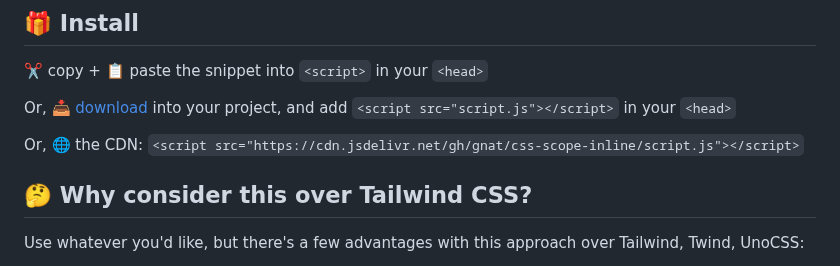
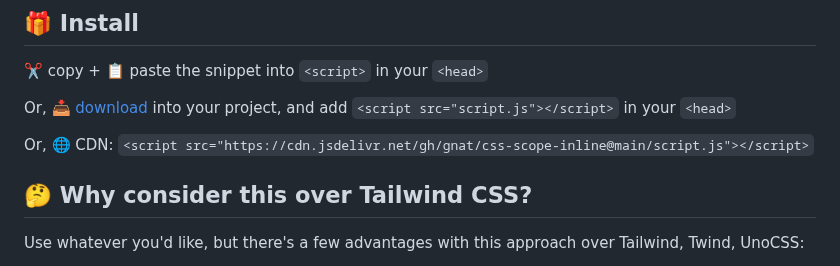
Before and after one commit to gnat/css-scope-inline, a Markdown page: README.md, the part around the change. Drawn GitHub-style.

Commit message:
Update lame CDN

```diff
--- a/README.md
+++ b/README.md
@@ -41,7 +41,7 @@ This method also leaves your existing styles untouched, allowing you to mix and
 
 Or, [📥 download](https://raw.githubusercontent.com/gnat/css-scope-inline/main/script.js) into your project, and add `<script src="script.js"></script>` in your `<head>`
 
-Or, 🌐 the CDN: `<script src="https://cdn.jsdelivr.net/gh/gnat/css-scope-inline/script.js"></script>`
+Or, 🌐 CDN: `<script src="https://cdn.jsdelivr.net/gh/gnat/css-scope-inline@main/script.js"></script>`
 
 ## 🤔 Why consider this over Tailwind CSS?
 
```
